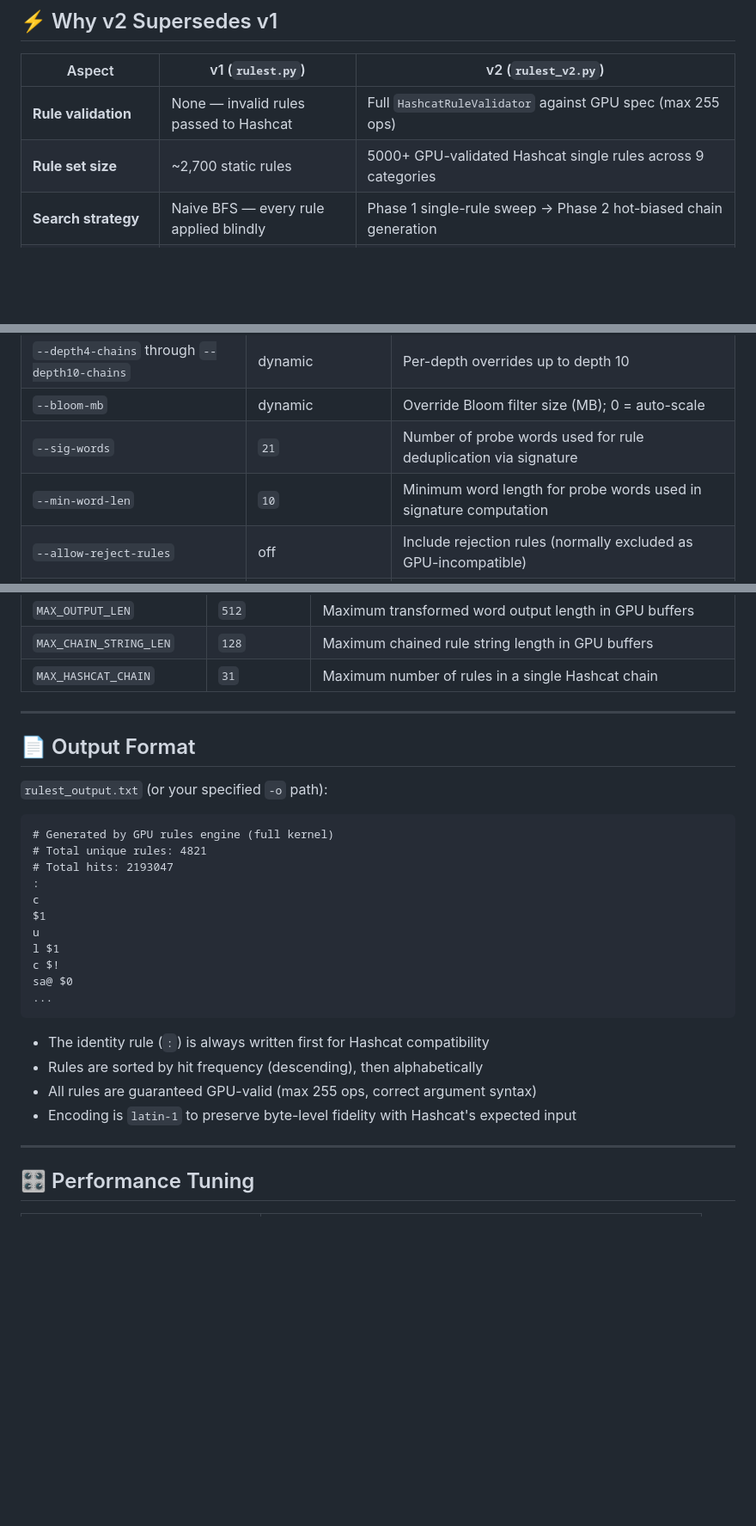
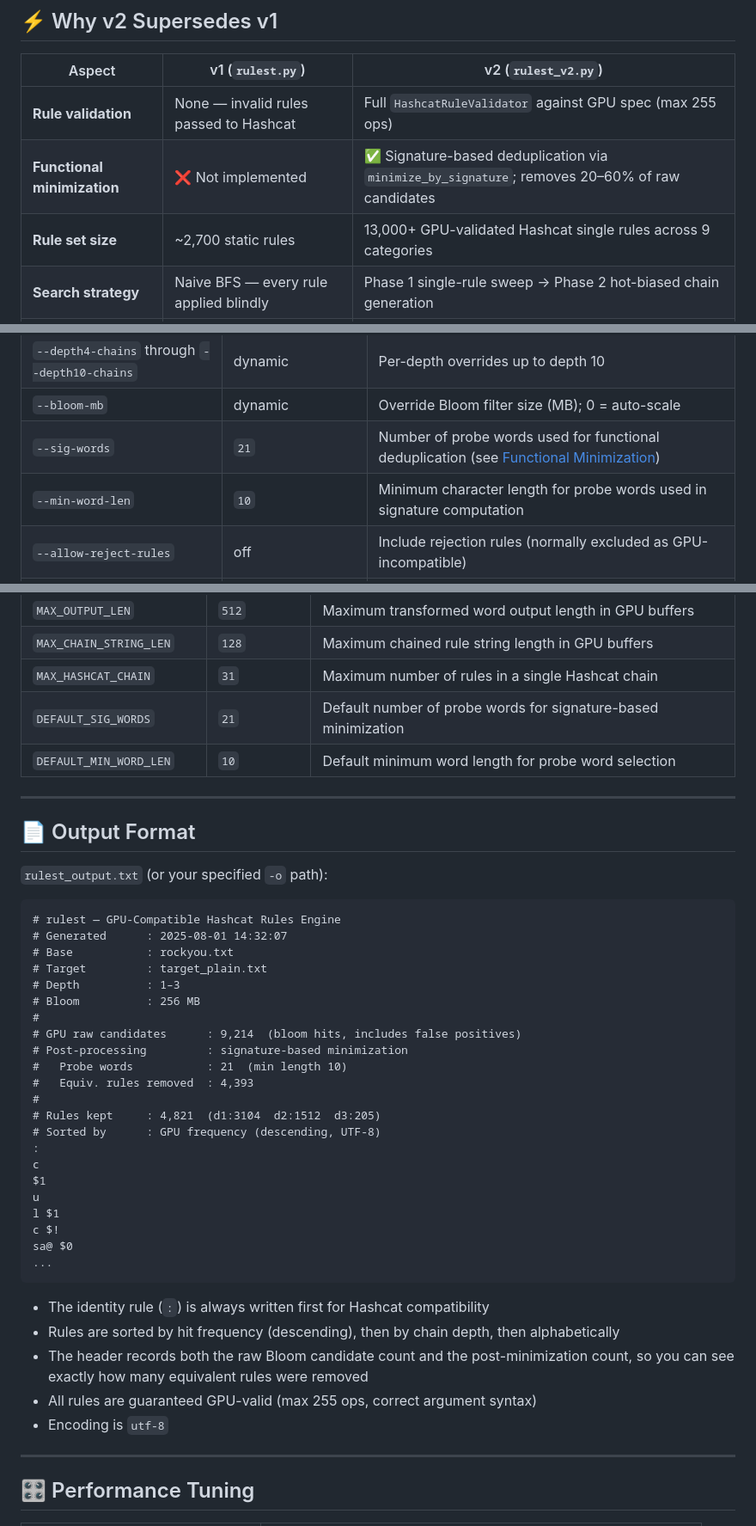
Before and after one commit to A113L/rulest, a Markdown page: README.md, 3 parts joined by grey strips. Shown at 86% size. Drawn GitHub-style; blank space fills up the shorter version.

Commit message:
Enhance README with functional minimization details
Added section on functional minimization and updated output format details.

````diff
--- a/README.md
+++ b/README.md
@@ -77,7 +79,8 @@ A complete redesign built around GPU efficiency, Hashcat compatibility, and inte
 | Aspect | v1 (`rulest.py`) | v2 (`rulest_v2.py`) |
 |---|---|---|
 | **Rule validation** | None — invalid rules passed to Hashcat | Full `HashcatRuleValidator` against GPU spec (max 255 ops) |
-| **Rule set size** | ~2,700 static rules | 5000+ GPU-validated Hashcat single rules across 9 categories |
+| **Functional minimization** | ❌ Not implemented | ✅ Signature-based deduplication via `minimize_by_signature`; removes 20–60% of raw candidates |
+| **Rule set size** | ~2,700 static rules | 13,000+ GPU-validated Hashcat single rules across 9 categories |
 | **Search strategy** | Naive BFS — every rule applied blindly | Phase 1 single-rule sweep → Phase 2 hot-biased chain generation |
 | **Target lookup** | Python `set` (host RAM, per-result) | 16–64 MB Bloom filter uploaded once to GPU VRAM (FNV-1a, 4 hash functions) |
 | **Chain state** | Temp `.tmp` files on disk per depth | In-memory, GPU buffer-based with proper release and `gc.collect()` |
@@ -160,8 +163,8 @@ usage: rulest_v2.py [options] base_wordlist target_wordlist
 | `--depth3-chains` | dynamic | Override chain generation limit for depth 3 |
 | `--depth4-chains` through `--depth10-chains` | dynamic | Per-depth overrides up to depth 10 |
 | `--bloom-mb` | dynamic | Override Bloom filter size (MB); 0 = auto-scale |
-| `--sig-words` | `21` | Number of probe words used for rule deduplication via signature |
-| `--min-word-len` | `10` | Minimum word length for probe words used in signature computation |
+| `--sig-words` | `21` | Number of probe words used for functional deduplication (see [Functional Minimization](#-functional-minimization)) |
+| `--min-word-len` | `10` | Minimum character length for probe words used in signature computation |
 | `--allow-reject-rules` | off | Include rejection rules (normally excluded as GPU-incompatible) |
 | `--debug` | off | Enable verbose output (sets `VERBOSE = True` at runtime) |
 
@@ -287,6 +325,8 @@ These constants are defined at the top of `rulest_v2.py` and can be tuned for ad
 | `MAX_OUTPUT_LEN` | `512` | Maximum transformed word output length in GPU buffers |
 | `MAX_CHAIN_STRING_LEN` | `128` | Maximum chained rule string length in GPU buffers |
 | `MAX_HASHCAT_CHAIN` | `31` | Maximum number of rules in a single Hashcat chain |
+| `DEFAULT_SIG_WORDS` | `21` | Default number of probe words for signature-based minimization |
+| `DEFAULT_MIN_WORD_LEN` | `10` | Default minimum word length for probe word selection |
 
 ---
 
@@ -295,9 +335,20 @@ These constants are defined at the top of `rulest_v2.py` and can be tuned for ad
 `rulest_output.txt` (or your specified `-o` path):
 
 ```
-# Generated by GPU rules engine (full kernel)
-# Total unique rules: 4821
-# Total hits: 2193047
+# rulest — GPU-Compatible Hashcat Rules Engine
+# Generated      : 2025-08-01 14:32:07
+# Base           : rockyou.txt
+# Target         : target_plain.txt
+# Depth          : 1–3
+# Bloom          : 256 MB
+#
+# GPU raw candidates      : 9,214  (bloom hits, includes false positives)
+# Post-processing         : signature-based minimization
+#   Probe words           : 21  (min length 10)
+#   Equiv. rules removed  : 4,393
+#
+# Rules kept     : 4,821  (d1:3104  d2:1512  d3:205)
+# Sorted by      : GPU frequency (descending, UTF-8)
 :
 c
 $1
@@ -309,9 +360,10 @@ sa@ $0
 ```
 
 - The identity rule (`:`) is always written first for Hashcat compatibility
-- Rules are sorted by hit frequency (descending), then alphabetically
+- Rules are sorted by hit frequency (descending), then by chain depth, then alphabetically
+- The header records both the raw Bloom candidate count and the post-minimization count, so you can see exactly how many equivalent rules were removed
 - All rules are guaranteed GPU-valid (max 255 ops, correct argument syntax)
-- Encoding is `latin-1` to preserve byte-level fidelity with Hashcat's expected input
+- Encoding is `utf-8`
 
 ---
 
````
Also changed, not shown: other parts of README.md (+37 -0 lines).
